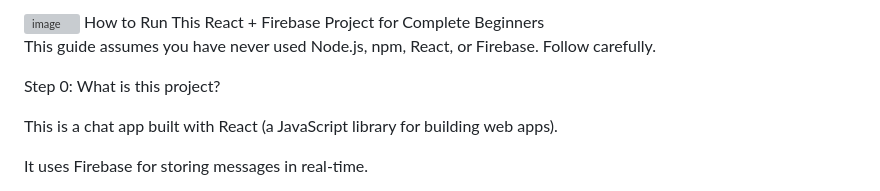
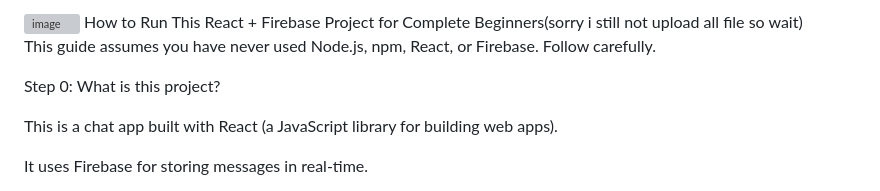
Before and after one commit to npc41698-ship-it/Discordia-Chat, a Markdown page: README.md, the part around the change. GitHub-like rendering; grey boxes are pictures that could not be loaded.

Commit message:
Revise project description in README
Updated project description to indicate incomplete files.

```diff
--- a/README.md
+++ b/README.md
@@ -1,5 +1,5 @@
 <img width="1024" height="1536" alt="image" src="https://github.com/user-attachments/assets/31204c1b-bb41-4cb7-bd27-85f8de2140b0" />
-How to Run This React + Firebase Project for Complete Beginners
+How to Run This React + Firebase Project for Complete Beginners(sorry i still not upload all file so wait)
 
 This guide assumes you have never used Node.js, npm, React, or Firebase. Follow carefully.
 
```
